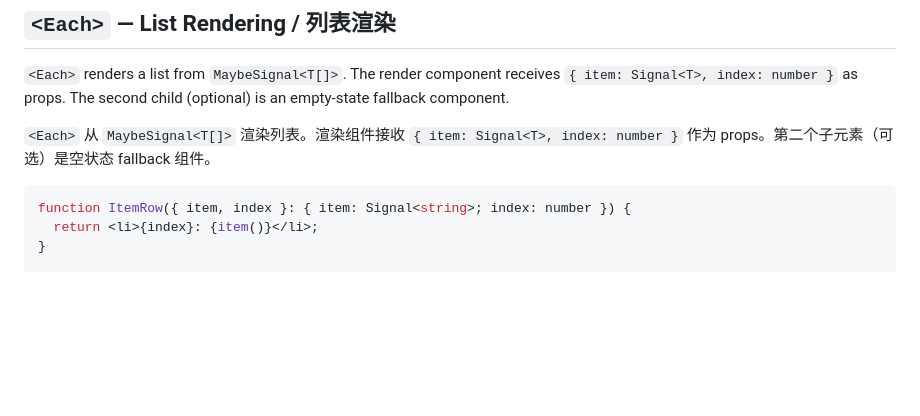
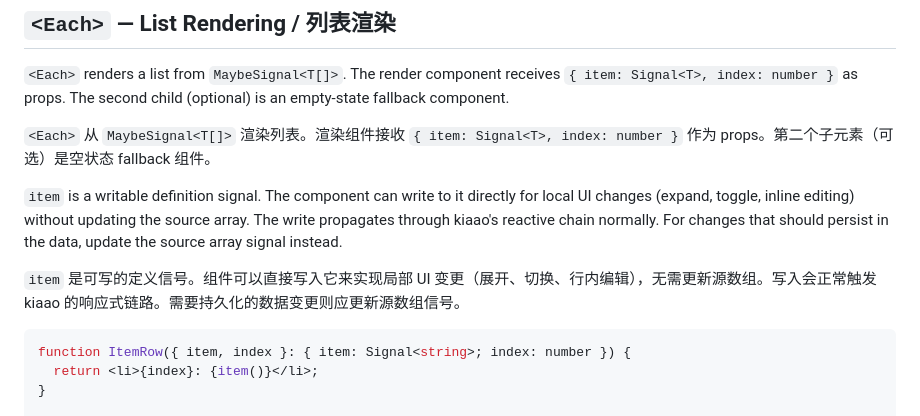
Before and after one commit to Himavanta/kiaao, a Markdown page: guide/control-flow.md, the part around the change. GitHub-like rendering; blank space fills up the shorter version.

Commit message:
docs(guide): 补充 Each 组件 item 可写信号说明

````diff
--- a/guide/control-flow.md
+++ b/guide/control-flow.md
@@ -98,6 +98,10 @@ Keys must be strings. The value is converted to a string and looked up in the ta
 
 `<Each>` 从 `MaybeSignal<T[]>` 渲染列表。渲染组件接收 `{ item: Signal<T>, index: number }` 作为 props。第二个子元素（可选）是空状态 fallback 组件。
 
+`item` is a writable definition signal. The component can write to it directly for local UI changes (expand, toggle, inline editing) without updating the source array. The write propagates through kiaao's reactive chain normally. For changes that should persist in the data, update the source array signal instead.
+
+`item` 是可写的定义信号。组件可以直接写入它来实现局部 UI 变更（展开、切换、行内编辑），无需更新源数组。写入会正常触发 kiaao 的响应式链路。需要持久化的数据变更则应更新源数组信号。
+
 ```jsx
 function ItemRow({ item, index }: { item: Signal<string>; index: number }) {
   return <li>{index}: {item()}</li>;
````
